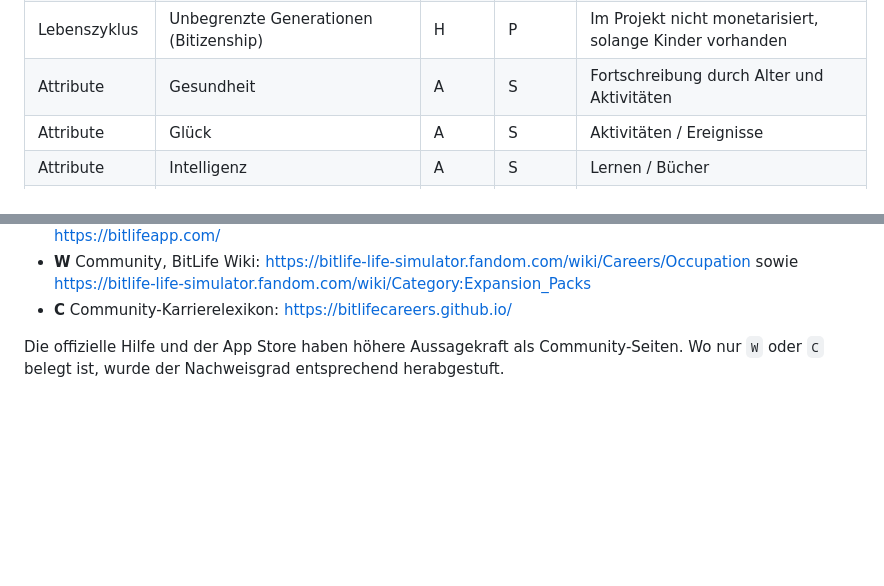
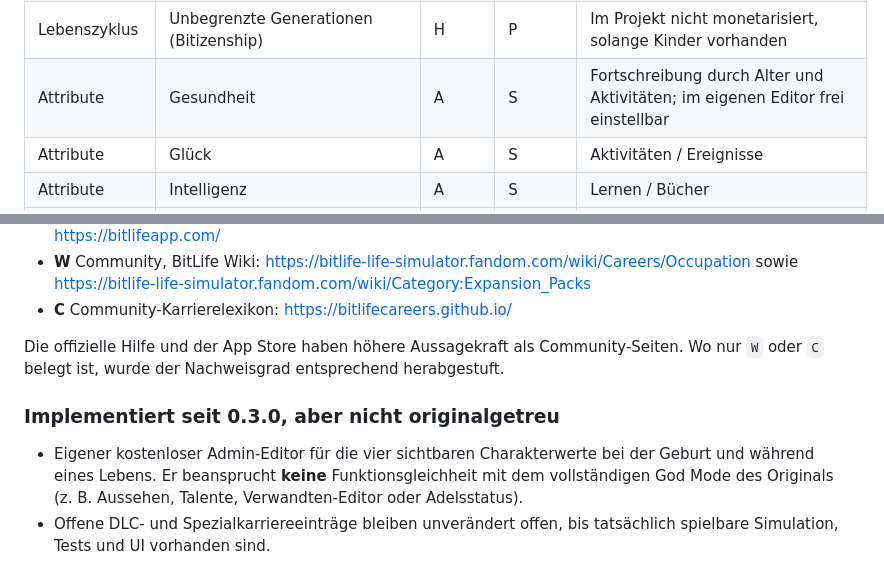
Before and after one commit to testlearnernord/LifeSimulator-Complete, a Markdown page: docs/FEATURE_MATRIX.md, 2 parts joined by grey strips. GitHub-like rendering; blank space fills up the shorter version.

Commit message:
docs: record admin creator and remaining original-game limitations

```diff
--- a/docs/FEATURE_MATRIX.md
+++ b/docs/FEATURE_MATRIX.md
@@ -13,7 +13,7 @@
 | Lebenszyklus | Alter und Tod | A | S | Modellierte Sterblichkeitskurve |
 | Lebenszyklus | Mehrere Generationen | H | S | Kinder als Nachfolger bei Tod; vereinfachte Vererbung |
 | Lebenszyklus | Unbegrenzte Generationen (Bitizenship) | H | P | Im Projekt nicht monetarisiert, solange Kinder vorhanden |
-| Attribute | Gesundheit | A | S | Fortschreibung durch Alter und Aktivitäten |
+| Attribute | Gesundheit | A | S | Fortschreibung durch Alter und Aktivitäten; im eigenen Editor frei einstellbar |
 | Attribute | Glück | A | S | Aktivitäten / Ereignisse |
 | Attribute | Intelligenz | A | S | Lernen / Bücher |
 | Attribute | Aussehen | H | S | Angezeigter und veränderbarer Wert |
@@ -112,3 +112,8 @@
 - **C** Community-Karrierelexikon: https://bitlifecareers.github.io/
 
 Die offizielle Hilfe und der App Store haben höhere Aussagekraft als Community-Seiten. Wo nur `W` oder `C` belegt ist, wurde der Nachweisgrad entsprechend herabgestuft.
+
+### Implementiert seit 0.3.0, aber nicht originalgetreu
+
+- Eigener kostenloser Admin-Editor für die vier sichtbaren Charakterwerte bei der Geburt und während eines Lebens. Er beansprucht **keine** Funktionsgleichheit mit dem vollständigen God Mode des Originals (z. B. Aussehen, Talente, Verwandten-Editor oder Adelsstatus).
+- Offene DLC- und Spezialkarriereeinträge bleiben unverändert offen, bis tatsächlich spielbare Simulation, Tests und UI vorhanden sind.
```
